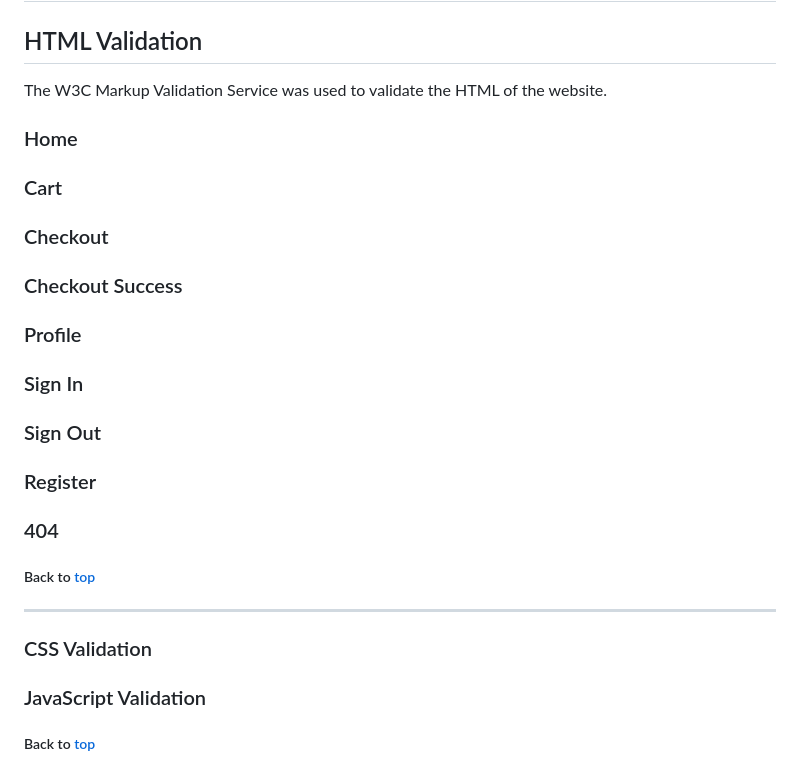
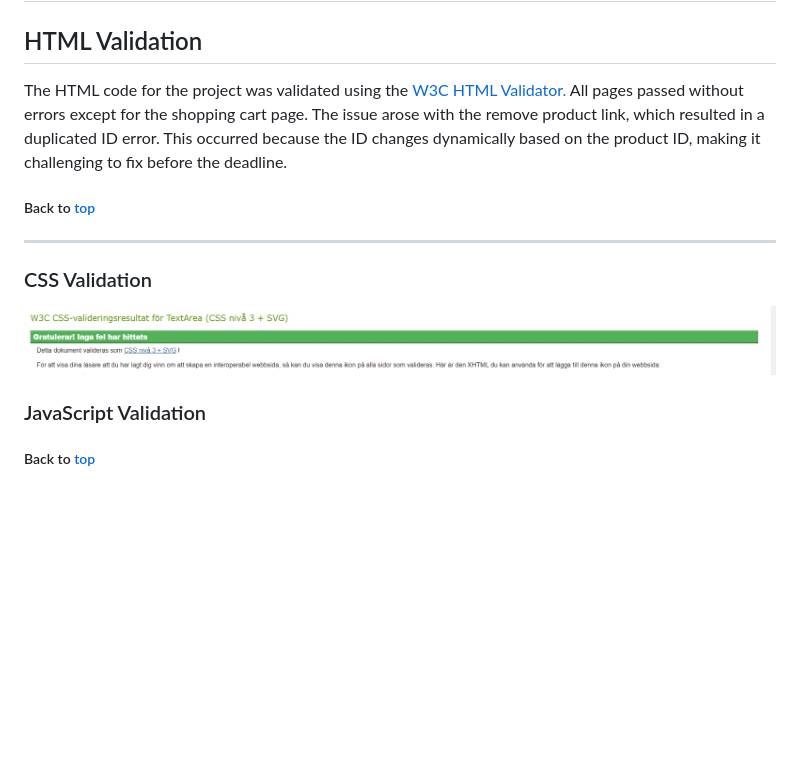
Before and after one commit to baselhn-cmd/Evlore-pp5, a Markdown page: README.md, the part around the change printed below. Rendered like a GitHub page; pictures changed too: media/css.png (added); blank space fills up the shorter version.

```diff
--- a/README.md
+++ b/README.md
@@ -406,32 +399,14 @@ I have used meta tags in the HTML of my web app's pages to optimize them for sea
 
 ## HTML Validation
 
-The W3C Markup Validation Service was used to validate the HTML of the website.
+The HTML code for the project was validated using the [W3C HTML Validator.](https://validator.w3.org/nu/) All pages passed without errors except for the shopping cart page. The issue arose with the remove product link, which resulted in a duplicated ID error. This occurred because the ID changes dynamically based on the product ID, making it challenging to fix before the deadline.
 
-### Home
-
-
-
-### Cart
-
-### Checkout
-
-### Checkout Success
-
-### Profile
-
-### Sign In
-
-### Sign Out
-
-### Register
-
-
-### 404
 
 ##### Back to [top](#table-of-contents)<hr>
 
 ### CSS Validation
+
+![css](/media/css.png)
 
 ### JavaScript Validation
 
```
Also changed, not shown: other parts of README.md (+33 -40 lines).
